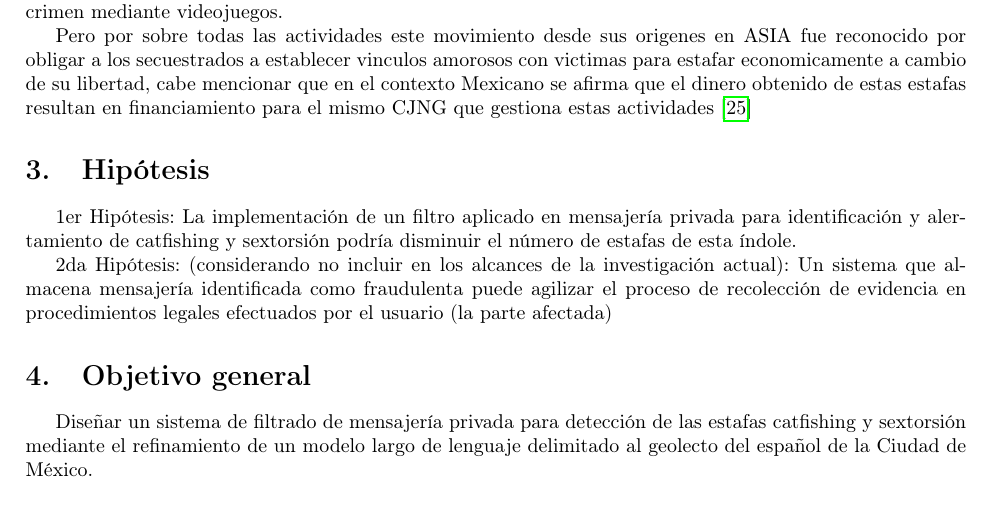
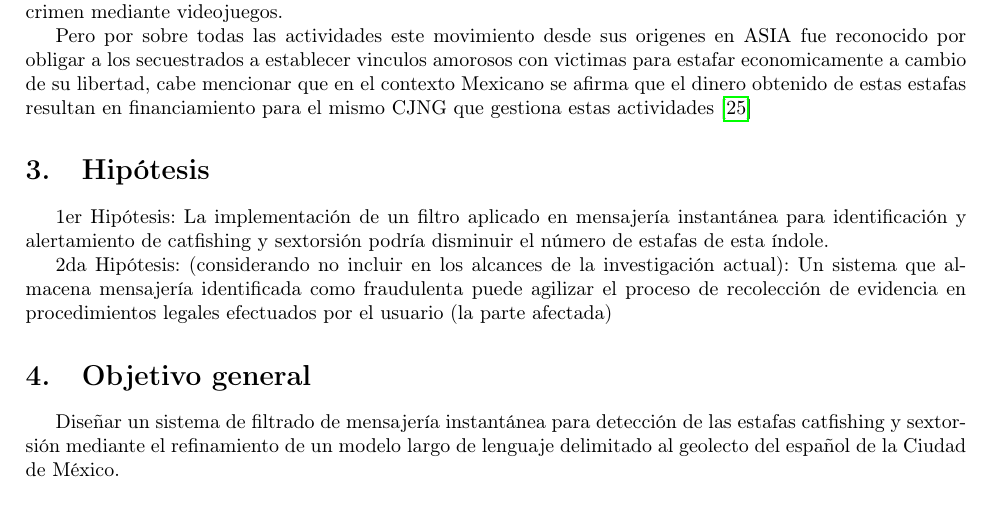
Before and after one commit to MisterPi14/Catfishing-Sextortion-PLN-Filter, a LaTeX document (Reporte Tecnico LaTeX/main.tex): part of page 6 of 23, cut so that both start at the same text. Compiled offline with pdfLaTeX.

Commit message:
se eliminan las referencias a mensajeria privada cambiando por instantane, dado el requerimiento del sistema sobre acceder y analizar las conversaciones

```diff
--- a/Reporte Tecnico LaTeX/main.tex
+++ b/Reporte Tecnico LaTeX/main.tex
@@ -235,7 +235,7 @@ Pero por sobre todas las actividades este movimiento desde sus origenes en ASIA
 %07-06-2025: "hipotesis", los llms pueden identificar y estos podrian
 \end{comment}
 
-1er Hipótesis: La implementación de un filtro aplicado en mensajería privada para identificación y alertamiento de catfishing y sextorsión podría disminuir el número de estafas de esta índole.
+1er Hipótesis: La implementación de un filtro aplicado en mensajería instantánea para identificación y alertamiento de catfishing y sextorsión podría disminuir el número de estafas de esta índole.
 
 2da Hipótesis: (considerando no incluir en los alcances de la investigación actual): Un sistema que almacena mensajería identificada como fraudulenta puede agilizar el proceso de recolección de evidencia en procedimientos legales efectuados por el usuario (la parte afectada)
 %28-06-2025: es importante identificar los alcances, portillo piensa que la hipotesis 1 puede ser adecuada y suficiente para el nivel
@@ -244,7 +244,7 @@ Pero por sobre todas las actividades este movimiento desde sus origenes en ASIA
 
 \section{\label{ref-003}Objetivo general}
 
-Diseñar un sistema de filtrado de mensajería privada para detección de las estafas catfishing y sextorsión mediante el refinamiento de un modelo largo de lenguaje delimitado al geolecto del español de la Ciudad de México.
+Diseñar un sistema de filtrado de mensajería instantánea para detección de las estafas catfishing y sextorsión mediante el refinamiento de un modelo largo de lenguaje delimitado al geolecto del español de la Ciudad de México.
 %El "refinamiento" de los Modelos de Lenguaje a Gran Escala (LLM, por sus siglas en inglés, Large Language Models) se refiere al proceso de adaptar o mejorar un modelo previamente entrenado para tareas o dominios específicos, o para corregir comportamientos no deseados.
 
 %Es importante distinguirlo del "preentrenamiento" inicial, donde el LLM aprende las bases del lenguaje a partir de una vasta cantidad de datos. El refinamiento toma ese modelo base y lo ajusta para un uso más preciso y contextualizado.
```
Also changed, not shown: Reporte Tecnico LaTeX/main.tex (4 more changed lines).
